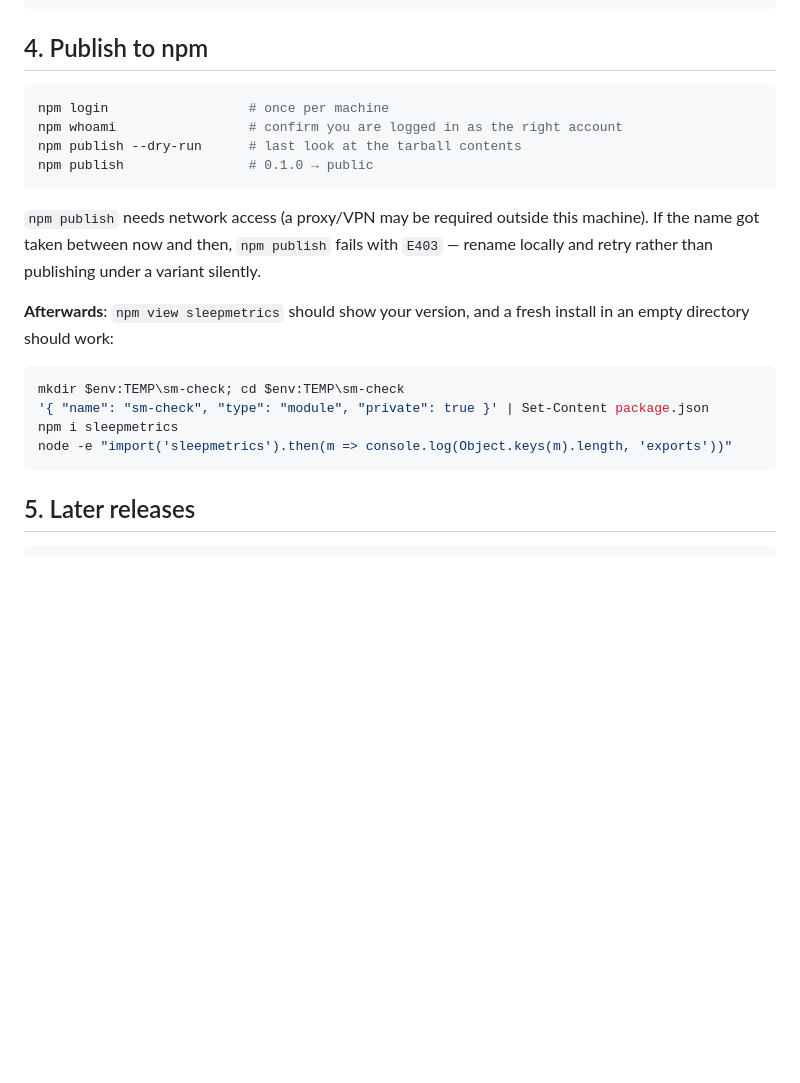
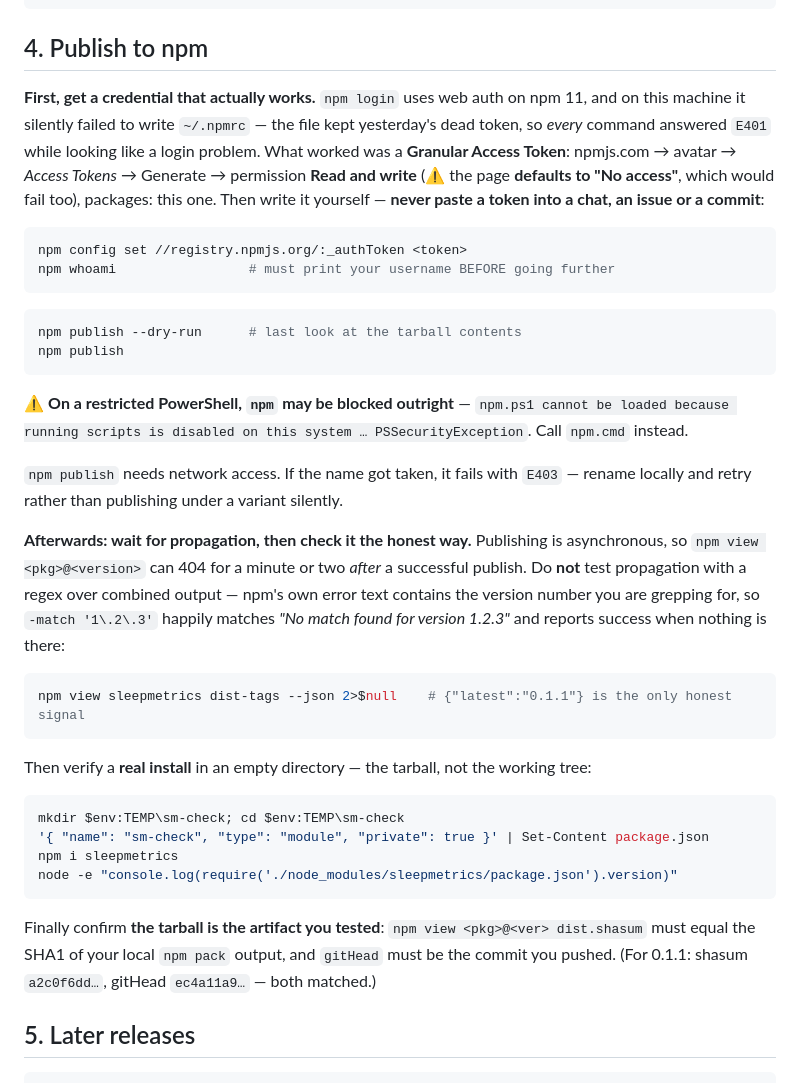
Before and after one commit to zlw6639-collab/sleepmetrics, a Markdown page: RELEASE.md, the part around the change. GitHub-like rendering; blank space fills up the shorter version.

Commit message:
docs(RELEASE): record what publishing 0.1.1 actually took
0.1.1 went out fine, but three things on the way are worth writing down:

- web-auth `npm login` silently did not write ~/.npmrc on this machine -- the file kept yesterday's
  dead token, so every command answered E401 and it looked like a login problem. A Granular Access
  Token did work; note that page defaults to "No access", which would have failed too. The section
  now says to write the token yourself and never to paste one into a chat or a commit.
- On a restricted PowerShell, npm is blocked outright (npm.ps1 ... PSSecurityException): use npm.cmd.
- Publishing is asynchronous, and I checked propagation with a regex over combined stdout -- which
  matched the version number inside npm's own 404 message and reported "already visible" when nothing
  was there. The section now insists on `npm view <pkg> dist-tags --json 2>$null`, and on comparing
  dist.shasum / gitHead after a real install.

That last one is this library's own rule biting its author: the pass/fail signal can be fake.

````diff
--- a/RELEASE.md
+++ b/RELEASE.md
@@ -88,26 +88,52 @@ Then fill in the placeholders in `package.json` **before publishing to npm**:
 
 ## 4. Publish to npm
 
+**First, get a credential that actually works.** `npm login` uses web auth on npm 11, and on this
+machine it silently failed to write `~/.npmrc` — the file kept yesterday's dead token, so *every*
+command answered `E401` while looking like a login problem. What worked was a **Granular Access
+Token**: npmjs.com → avatar → *Access Tokens* → Generate → permission **Read and write**
+(⚠️ the page **defaults to "No access"**, which would fail too), packages: this one.
+Then write it yourself — **never paste a token into a chat, an issue or a commit**:
+
 ```powershell
-npm login                  # once per machine
-npm whoami                 # confirm you are logged in as the right account
-npm publish --dry-run      # last look at the tarball contents
-npm publish                # 0.1.0 → public
+npm config set //registry.npmjs.org/:_authToken <token>
+npm whoami                 # must print your username BEFORE going further
 ```
 
-`npm publish` needs network access (a proxy/VPN may be required outside this machine). If the name got
-taken between now and then, `npm publish` fails with `E403` — rename locally and retry rather than
-publishing under a variant silently.
+```powershell
+npm publish --dry-run      # last look at the tarball contents
+npm publish
+```
 
-**Afterwards**: `npm view sleepmetrics` should show your version, and a fresh install in an empty
-directory should work:
+⚠️ **On a restricted PowerShell, `npm` may be blocked outright** —
+`npm.ps1 cannot be loaded because running scripts is disabled on this system … PSSecurityException`.
+Call `npm.cmd` instead.
+
+`npm publish` needs network access. If the name got taken, it fails with `E403` — rename locally and
+retry rather than publishing under a variant silently.
+
+**Afterwards: wait for propagation, then check it the honest way.** Publishing is asynchronous, so
+`npm view <pkg>@<version>` can 404 for a minute or two *after* a successful publish. Do **not** test
+propagation with a regex over combined output — npm's own error text contains the version number you
+are grepping for, so `-match '1\.2\.3'` happily matches *"No match found for version 1.2.3"* and
+reports success when nothing is there:
+
+```powershell
+npm view sleepmetrics dist-tags --json 2>$null    # {"latest":"0.1.1"} is the only honest signal
+```
+
+Then verify a **real install** in an empty directory — the tarball, not the working tree:
 
 ```powershell
 mkdir $env:TEMP\sm-check; cd $env:TEMP\sm-check
 '{ "name": "sm-check", "type": "module", "private": true }' | Set-Content package.json
 npm i sleepmetrics
-node -e "import('sleepmetrics').then(m => console.log(Object.keys(m).length, 'exports'))"
+node -e "console.log(require('./node_modules/sleepmetrics/package.json').version)"
 ```
+
+Finally confirm **the tarball is the artifact you tested**: `npm view <pkg>@<ver> dist.shasum` must
+equal the SHA1 of your local `npm pack` output, and `gitHead` must be the commit you pushed.
+(For 0.1.1: shasum `a2c0f6dd…`, gitHead `ec4a11a9…` — both matched.)
 
 ## 5. Later releases
 
````
